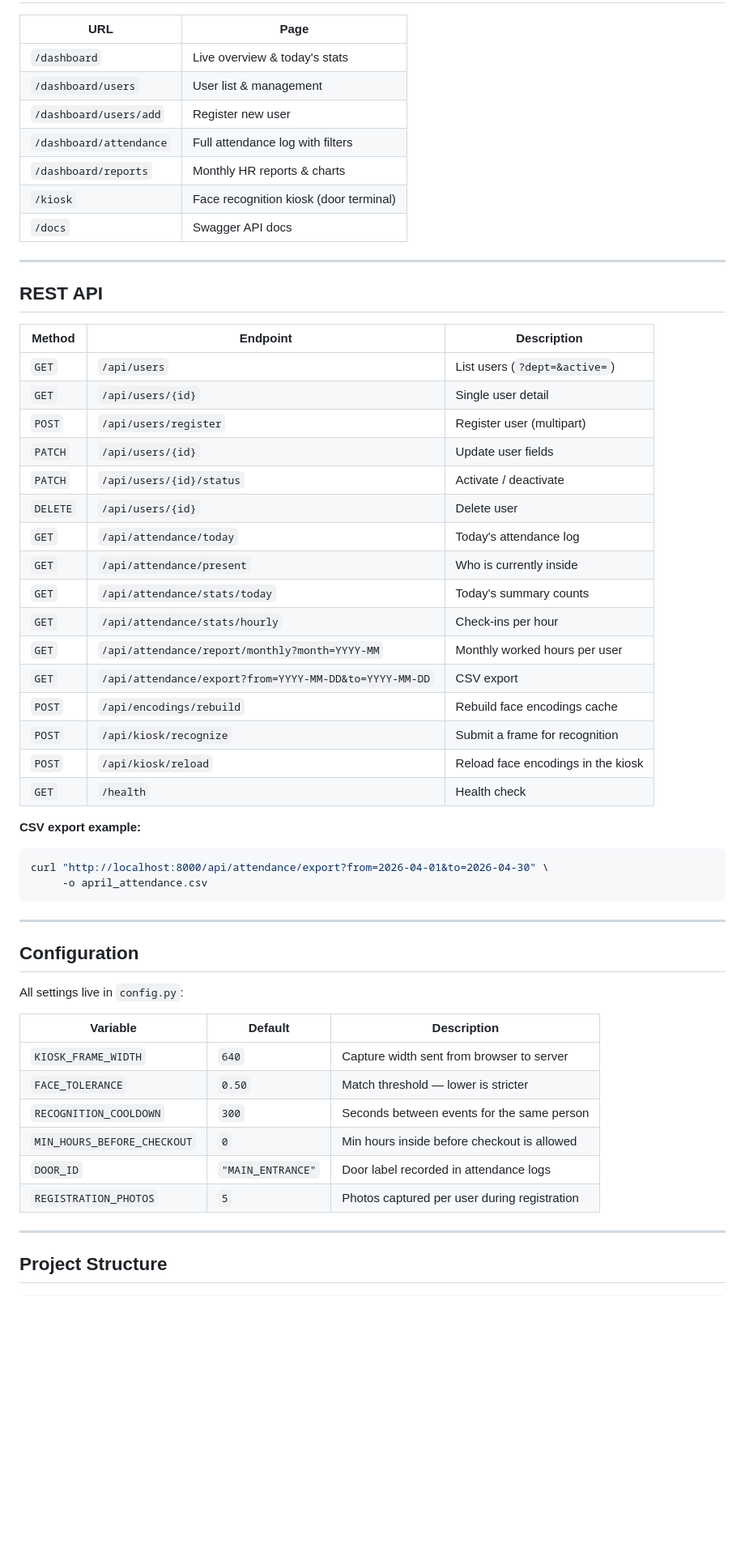
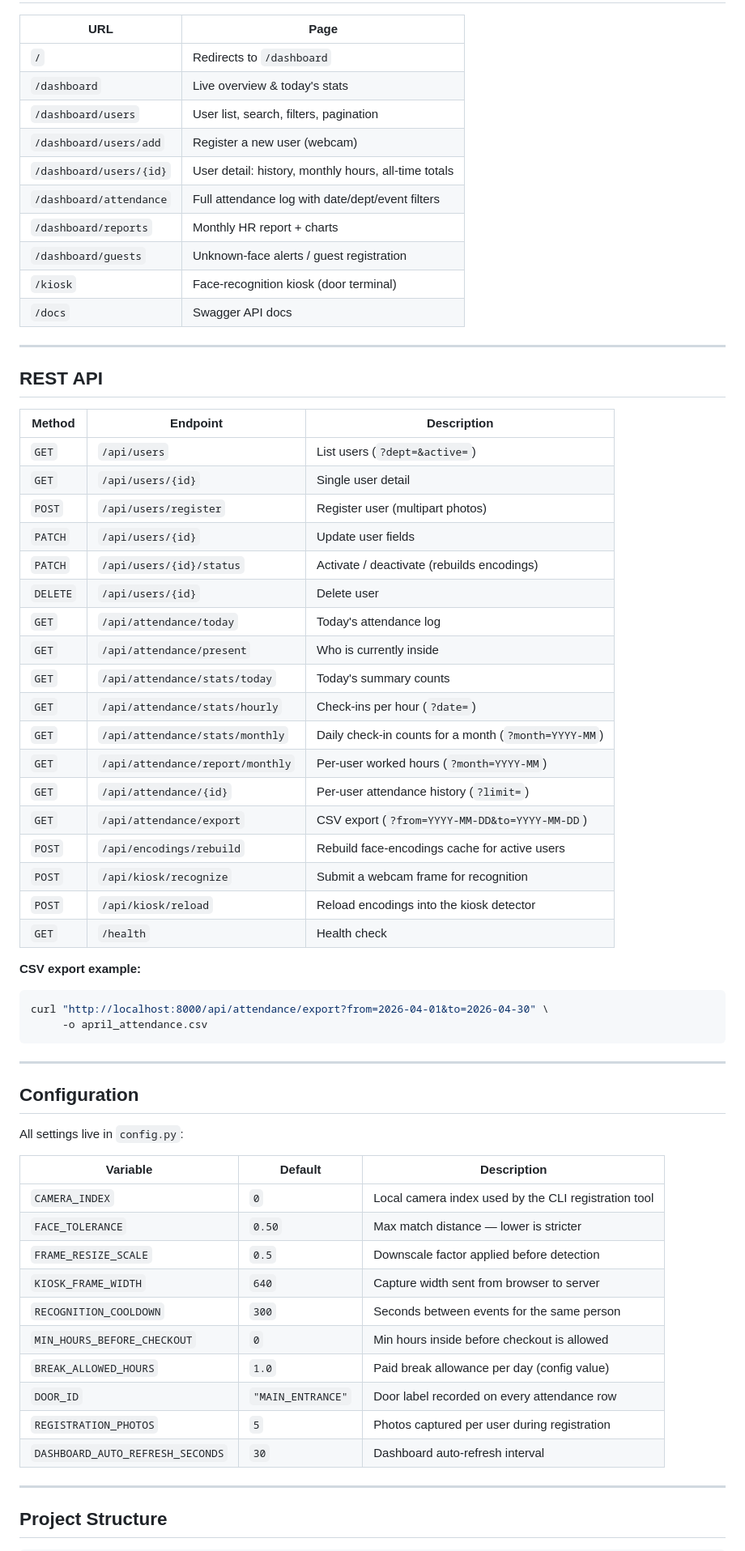
Before and after one commit to taha-yasin-saad/facial-recognition-attendance, a Markdown page: README.md, the part around one of its changes. Shown at 81% size. GitHub-like rendering; blank space fills up the shorter version.

```diff
--- a/README.md
+++ b/README.md
@@ -93,12 +128,15 @@ Captures 5 webcam photos and rebuilds the face encodings cache automatically.
 
 | URL | Page |
 |-----|------|
+| `/` | Redirects to `/dashboard` |
 | `/dashboard` | Live overview & today's stats |
-| `/dashboard/users` | User list & management |
-| `/dashboard/users/add` | Register new user |
-| `/dashboard/attendance` | Full attendance log with filters |
-| `/dashboard/reports` | Monthly HR reports & charts |
-| `/kiosk` | Face recognition kiosk (door terminal) |
+| `/dashboard/users` | User list, search, filters, pagination |
+| `/dashboard/users/add` | Register a new user (webcam) |
+| `/dashboard/users/{id}` | User detail: history, monthly hours, all-time totals |
+| `/dashboard/attendance` | Full attendance log with date/dept/event filters |
+| `/dashboard/reports` | Monthly HR report + charts |
+| `/dashboard/guests` | Unknown-face alerts / guest registration |
+| `/kiosk` | Face-recognition kiosk (door terminal) |
 | `/docs` | Swagger API docs |
 
 ---
@@ -109,19 +147,21 @@ Captures 5 webcam photos and rebuilds the face encodings cache automatically.
 |--------|----------|-------------|
 | `GET` | `/api/users` | List users (`?dept=&active=`) |
 | `GET` | `/api/users/{id}` | Single user detail |
-| `POST` | `/api/users/register` | Register user (multipart) |
+| `POST` | `/api/users/register` | Register user (multipart photos) |
 | `PATCH` | `/api/users/{id}` | Update user fields |
-| `PATCH` | `/api/users/{id}/status` | Activate / deactivate |
+| `PATCH` | `/api/users/{id}/status` | Activate / deactivate (rebuilds encodings) |
 | `DELETE` | `/api/users/{id}` | Delete user |
 | `GET` | `/api/attendance/today` | Today's attendance log |
 | `GET` | `/api/attendance/present` | Who is currently inside |
 | `GET` | `/api/attendance/stats/today` | Today's summary counts |
-| `GET` | `/api/attendance/stats/hourly` | Check-ins per hour |
-| `GET` | `/api/attendance/report/monthly?month=YYYY-MM` | Monthly worked hours per user |
-| `GET` | `/api/attendance/export?from=YYYY-MM-DD&to=YYYY-MM-DD` | CSV export |
-| `POST` | `/api/encodings/rebuild` | Rebuild face encodings cache |
-| `POST` | `/api/kiosk/recognize` | Submit a frame for recognition |
-| `POST` | `/api/kiosk/reload` | Reload face encodings in the kiosk |
+| `GET` | `/api/attendance/stats/hourly` | Check-ins per hour (`?date=`) |
+| `GET` | `/api/attendance/stats/monthly` | Daily check-in counts for a month (`?month=YYYY-MM`) |
+| `GET` | `/api/attendance/report/monthly` | Per-user worked hours (`?month=YYYY-MM`) |
+| `GET` | `/api/attendance/{id}` | Per-user attendance history (`?limit=`) |
+| `GET` | `/api/attendance/export` | CSV export (`?from=YYYY-MM-DD&to=YYYY-MM-DD`) |
+| `POST` | `/api/encodings/rebuild` | Rebuild face-encodings cache for active users |
+| `POST` | `/api/kiosk/recognize` | Submit a webcam frame for recognition |
+| `POST` | `/api/kiosk/reload` | Reload encodings into the kiosk detector |
 | `GET` | `/health` | Health check |
 
 **CSV export example:**
@@ -138,12 +178,16 @@ All settings live in `config.py`:
 
 | Variable | Default | Description |
 |----------|---------|-------------|
+| `CAMERA_INDEX` | `0` | Local camera index used by the CLI registration tool |
+| `FACE_TOLERANCE` | `0.50` | Max match distance — lower is stricter |
+| `FRAME_RESIZE_SCALE` | `0.5` | Downscale factor applied before detection |
 | `KIOSK_FRAME_WIDTH` | `640` | Capture width sent from browser to server |
-| `FACE_TOLERANCE` | `0.50` | Match threshold — lower is stricter |
 | `RECOGNITION_COOLDOWN` | `300` | Seconds between events for the same person |
 | `MIN_HOURS_BEFORE_CHECKOUT` | `0` | Min hours inside before checkout is allowed |
-| `DOOR_ID` | `"MAIN_ENTRANCE"` | Door label recorded in attendance logs |
+| `BREAK_ALLOWED_HOURS` | `1.0` | Paid break allowance per day (config value) |
+| `DOOR_ID` | `"MAIN_ENTRANCE"` | Door label recorded on every attendance row |
 | `REGISTRATION_PHOTOS` | `5` | Photos captured per user during registration |
+| `DASHBOARD_AUTO_REFRESH_SECONDS` | `30` | Dashboard auto-refresh interval |
 
 ---
 
```
Also changed, not shown: other parts of README.md (+94 -57 lines).
